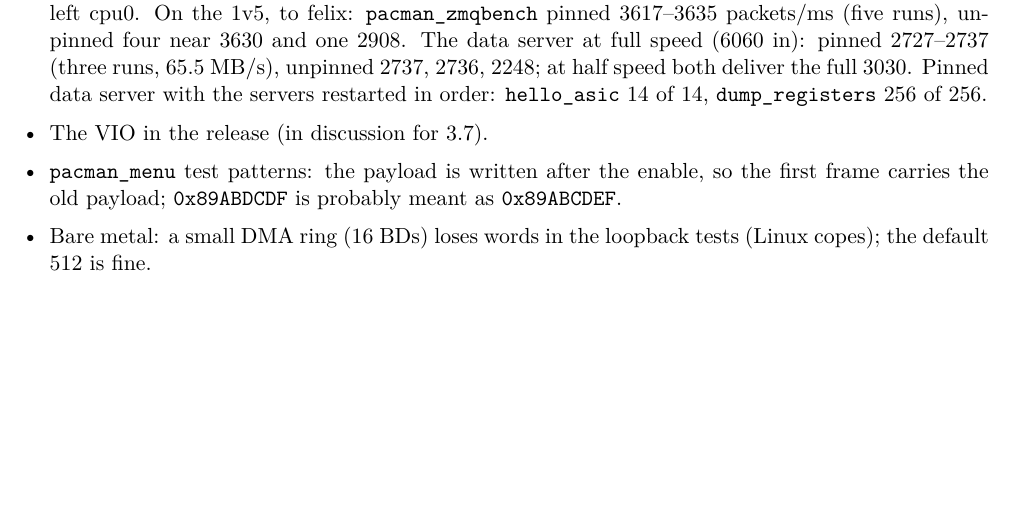
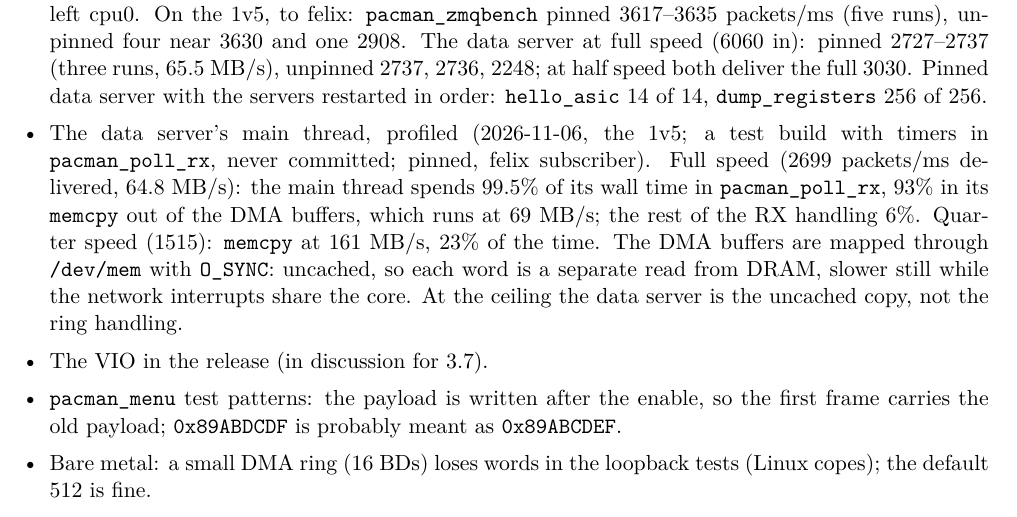
Before and after one commit to mulhearn/pacman_docs, a LaTeX document (agents/zipline.tex): part of page 7 of 7 before the commit and part of page 7 of 8 after it, cut so that both start at the same text, the shorter picture padded with empty space. Compiled offline with pdfLaTeX.

Commit message:
zipline:  data server profile, the uncached copy

```diff
--- a/agents/zipline.tex
+++ b/agents/zipline.tex
@@ -277,6 +277,13 @@ and scp to the board work by key (sshd allows root by key only).
   server at full speed (6060 in):  pinned 2727--2737 (three runs, 65.5 MB/s), unpinned 2737, 2736, 2248;  at half
   speed both deliver the full 3030.  Pinned data server with the servers restarted in order:  \h{hello\_asic} 14 of 14,
   \h{dump\_registers} 256 of 256.
+\item The data server's main thread, profiled (2026-11-06, the 1v5;  a test build with timers in \h{pacman\_poll\_rx},
+  never committed;  pinned, felix subscriber).  Full speed (2699 packets/ms delivered, 64.8 MB/s):  the main thread
+  spends 99.5\% of its wall time in \h{pacman\_poll\_rx}, 93\% in its \h{memcpy} out of the DMA buffers, which runs at
+  69 MB/s;  the rest of the RX handling 6\%.  Quarter speed (1515):  \h{memcpy} at 161 MB/s, 23\% of the time.  The
+  DMA buffers are mapped through \h{/dev/mem} with \h{O\_SYNC}:  uncached, so each word is a separate read from
+  DRAM, slower still while the network interrupts share the core.  At the ceiling the data server is the uncached
+  copy, not the ring handling.
 \item The VIO in the release (in discussion for 3.7).
 \item \h{pacman\_menu} test patterns: the payload is written after the enable, so the first frame carries the old
   payload; \h{0x89ABDCDF} is probably meant as \h{0x89ABCDEF}.
```
Also changed, not shown: agents/zipline.pdf.
